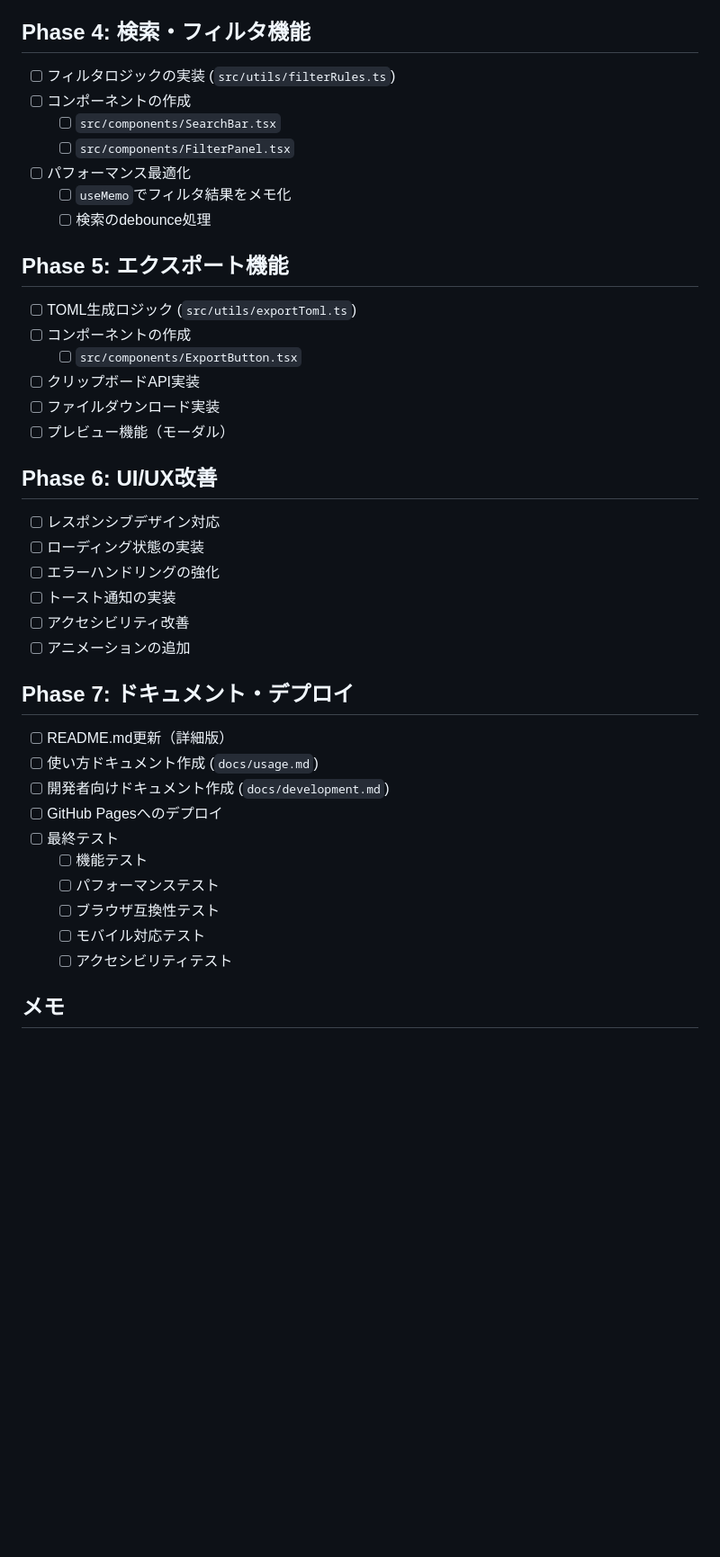
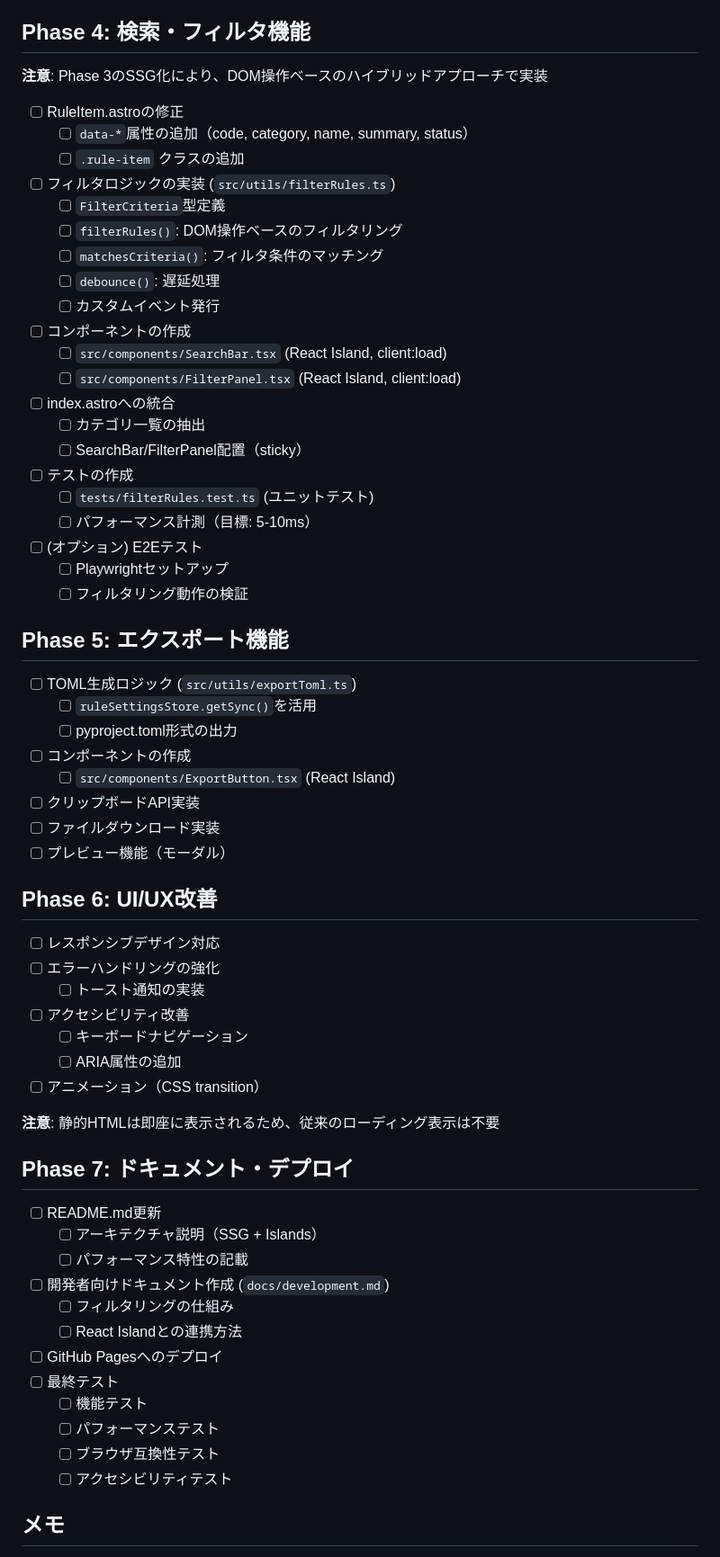
Before and after one commit to zaki3mymy/RuffMate, a Markdown page: TODO.md, the part around the change. Shown at 90% size. Drawn GitHub-style; blank space fills up the shorter version.

Commit message:
docs: TODO.mdを更新してPhase 4-7の計画を修正
Phase 3のSSG化による影響を反映:
- Phase 4: DOM操作ベースのハイブリッドアプローチに変更
- Phase 5-7: SSG特有の考慮事項を追記

🤖 Generated with [Claude Code](https://claude.com/claude-code)

Co-Authored-By: Claude Sonnet 4.5 <noreply@anthropic.com>

```diff
--- a/TODO.md
+++ b/TODO.md
@@ -79,19 +79,37 @@
 
 ## Phase 4: 検索・フィルタ機能
 
+**注意**: Phase 3のSSG化により、DOM操作ベースのハイブリッドアプローチで実装
+
+- [ ] RuleItem.astroの修正
+  - [ ] `data-*`属性の追加（code, category, name, summary, status）
+  - [ ] `.rule-item` クラスの追加
 - [ ] フィルタロジックの実装 (`src/utils/filterRules.ts`)
+  - [ ] `FilterCriteria`型定義
+  - [ ] `filterRules()`: DOM操作ベースのフィルタリング
+  - [ ] `matchesCriteria()`: フィルタ条件のマッチング
+  - [ ] `debounce()`: 遅延処理
+  - [ ] カスタムイベント発行
 - [ ] コンポーネントの作成
-  - [ ] `src/components/SearchBar.tsx`
-  - [ ] `src/components/FilterPanel.tsx`
-- [ ] パフォーマンス最適化
-  - [ ] `useMemo`でフィルタ結果をメモ化
-  - [ ] 検索のdebounce処理
+  - [ ] `src/components/SearchBar.tsx` (React Island, client:load)
+  - [ ] `src/components/FilterPanel.tsx` (React Island, client:load)
+- [ ] index.astroへの統合
+  - [ ] カテゴリ一覧の抽出
+  - [ ] SearchBar/FilterPanel配置（sticky）
+- [ ] テストの作成
+  - [ ] `tests/filterRules.test.ts` (ユニットテスト)
+  - [ ] パフォーマンス計測（目標: 5-10ms）
+- [ ] (オプション) E2Eテスト
+  - [ ] Playwrightセットアップ
+  - [ ] フィルタリング動作の検証
 
 ## Phase 5: エクスポート機能
 
 - [ ] TOML生成ロジック (`src/utils/exportToml.ts`)
+  - [ ] `ruleSettingsStore.getSync()`を活用
+  - [ ] pyproject.toml形式の出力
 - [ ] コンポーネントの作成
-  - [ ] `src/components/ExportButton.tsx`
+  - [ ] `src/components/ExportButton.tsx` (React Island)
 - [ ] クリップボードAPI実装
 - [ ] ファイルダウンロード実装
 - [ ] プレビュー機能（モーダル）
@@ -99,23 +117,28 @@
 ## Phase 6: UI/UX改善
 
 - [ ] レスポンシブデザイン対応
-- [ ] ローディング状態の実装
 - [ ] エラーハンドリングの強化
-- [ ] トースト通知の実装
+  - [ ] トースト通知の実装
 - [ ] アクセシビリティ改善
-- [ ] アニメーションの追加
+  - [ ] キーボードナビゲーション
+  - [ ] ARIA属性の追加
+- [ ] アニメーション（CSS transition）
+
+**注意**: 静的HTMLは即座に表示されるため、従来のローディング表示は不要
 
 ## Phase 7: ドキュメント・デプロイ
 
-- [ ] README.md更新（詳細版）
-- [ ] 使い方ドキュメント作成 (`docs/usage.md`)
+- [ ] README.md更新
+  - [ ] アーキテクチャ説明（SSG + Islands）
+  - [ ] パフォーマンス特性の記載
 - [ ] 開発者向けドキュメント作成 (`docs/development.md`)
+  - [ ] フィルタリングの仕組み
+  - [ ] React Islandとの連携方法
 - [ ] GitHub Pagesへのデプロイ
 - [ ] 最終テスト
   - [ ] 機能テスト
   - [ ] パフォーマンステスト
   - [ ] ブラウザ互換性テスト
-  - [ ] モバイル対応テスト
   - [ ] アクセシビリティテスト
 
 ## メモ
```
